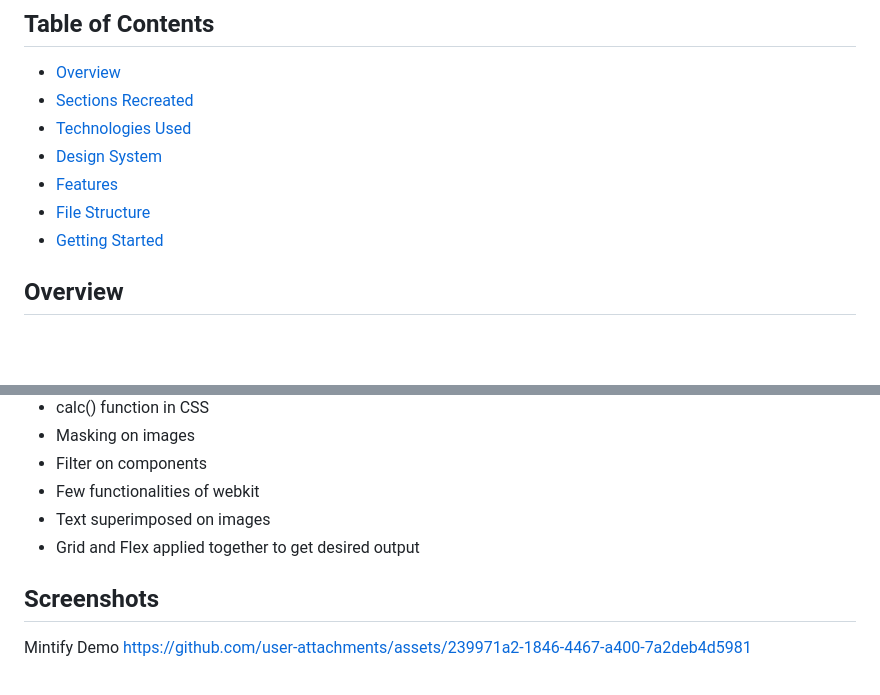
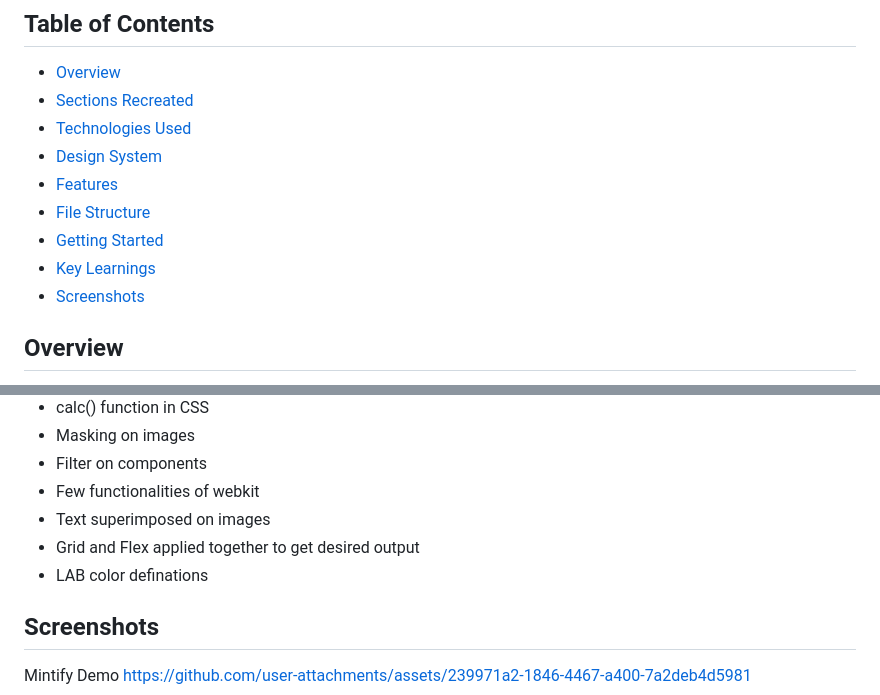
Before and after one commit to idreamfyrei/mintify-clone, a Markdown page: Readme.md, 2 parts joined by grey strips. GitHub-like rendering; blank space fills up the shorter version.

Commit message:
Update Readme with Key Learnings and Screenshots
Added sections for Key Learnings and Screenshots to the Readme.

```diff
--- a/Readme.md
+++ b/Readme.md
@@ -10,6 +10,8 @@ A HTML and CSS powered recreation of the Mintlify documentation platform landing
 - [Features](#features)
 - [File Structure](#file-structure)
 - [Getting Started](#getting-started)
+- [Key Learnings](#key-learnings)
+- [Screenshots](#screenshots)
 
 ##  Overview
 
@@ -225,6 +227,7 @@ The spacing system is based on a multiplier of `0.25rem`:
 - Few functionalities of webkit
 - Text superimposed on images
 - Grid and Flex applied together to get desired output
+- LAB color definations
 
 ##  Screenshots
 
```
Also changed, not shown: other parts of Readme.md (+1 -1 lines).
